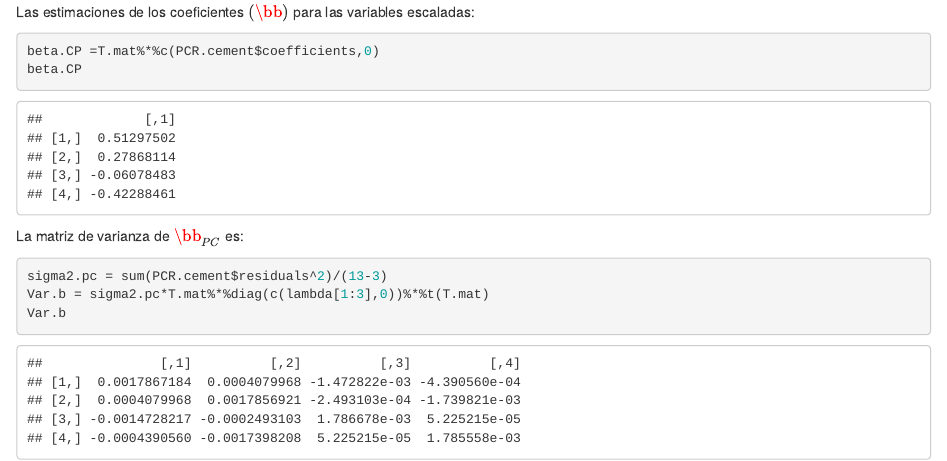
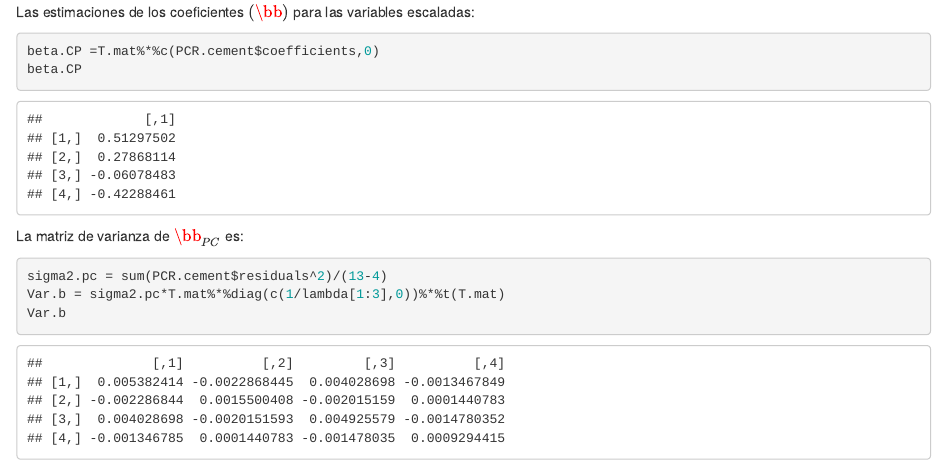
Before and after one commit to AlvaroFlorez/MLG2, an R Markdown document (03-Multicolinealidad.Rmd): the page in a window 1100 px wide, from 14080 px down. Rendered offline with R 4.5, knitr and Pandoc, with nearby package versions; drawn as R Markdown's standard HTML page in place of the format the file asks for; some code elsewhere in the file could not run offline.

Commit message:
2/05/2022

````diff
--- a/03-Multicolinealidad.Rmd
+++ b/03-Multicolinealidad.Rmd
@@ -532,7 +532,7 @@ beta.CP
 ```
 La matriz de varianza de $\bb_{PC}$ es:
 ```{r cementRCP5,echo=T, warning=FALSE,message = FALSE}
-sigma2.pc = sum(PCR.cement$residuals^2)/(13-3)
-Var.b = sigma2.pc*T.mat%*%diag(c(lambda[1:3],0))%*%t(T.mat)
+sigma2.pc = sum(PCR.cement$residuals^2)/(13-4)
+Var.b = sigma2.pc*T.mat%*%diag(c(1/lambda[1:3],0))%*%t(T.mat)
 Var.b
 ```
````
Also changed, not shown: docs/search_index.json, 6 other files.
